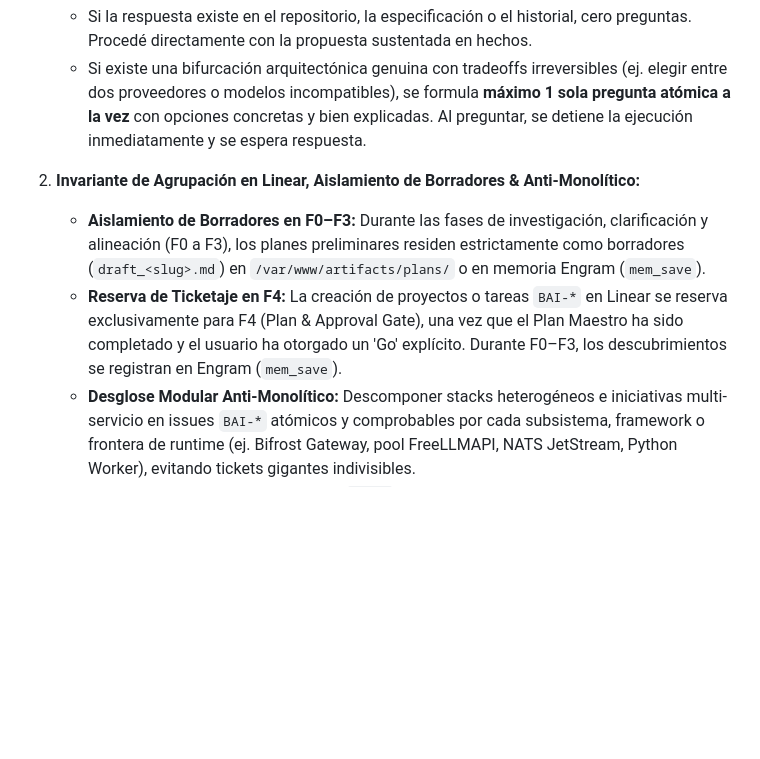
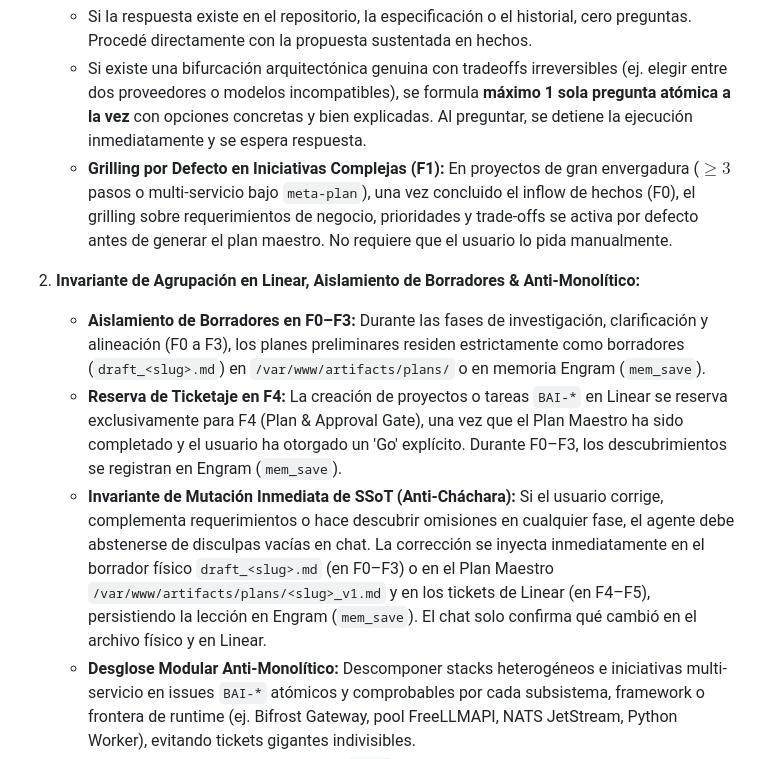
Before and after one commit to baiosfera/zerops-astro-skills, a Markdown page: planner/references/usage.md, the part around the change. GitHub-like rendering; blank space fills up the shorter version.

```diff
--- a/planner/references/usage.md
+++ b/planner/references/usage.md
@@ -17,10 +17,12 @@
    - **Mandato de Espera Epistémica:** Al despachar subagentes de `research` (o tareas de investigación asíncronas), el agente debe aguardar la recepción e ingestión de los reportes de los subagentes antes de redactar conclusiones, formular planes o hacer preguntas de grilling. Informá brevemente que la investigación está en vuelo y aguardá su retorno en silencio.
    - Si la respuesta existe en el repositorio, la especificación o el historial, cero preguntas. Procedé directamente con la propuesta sustentada en hechos.
    - Si existe una bifurcación arquitectónica genuina con tradeoffs irreversibles (ej. elegir entre dos proveedores o modelos incompatibles), se formula **máximo 1 sola pregunta atómica a la vez** con opciones concretas y bien explicadas. Al preguntar, se detiene la ejecución inmediatamente y se espera respuesta.
+   - **Grilling por Defecto en Iniciativas Complejas (F1):** En proyectos de gran envergadura ($\ge 3$ pasos o multi-servicio bajo `meta-plan`), una vez concluido el inflow de hechos (F0), el grilling sobre requerimientos de negocio, prioridades y trade-offs se activa por defecto antes de generar el plan maestro. No requiere que el usuario lo pida manualmente.
 
 2. **Invariante de Agrupación en Linear, Aislamiento de Borradores & Anti-Monolítico:**
    - **Aislamiento de Borradores en F0–F3:** Durante las fases de investigación, clarificación y alineación (F0 a F3), los planes preliminares residen estrictamente como borradores (`draft_<slug>.md`) en `/var/www/artifacts/plans/` o en memoria Engram (`mem_save`).
    - **Reserva de Ticketaje en F4:** La creación de proyectos o tareas `BAI-*` en Linear se reserva exclusivamente para F4 (Plan & Approval Gate), una vez que el Plan Maestro ha sido completado y el usuario ha otorgado un 'Go' explícito. Durante F0–F3, los descubrimientos se registran en Engram (`mem_save`).
+   - **Invariante de Mutación Inmediata de SSoT (Anti-Cháchara):** Si el usuario corrige, complementa requerimientos o hace descubrir omisiones en cualquier fase, el agente debe abstenerse de disculpas vacías en chat. La corrección se inyecta inmediatamente en el borrador físico `draft_<slug>.md` (en F0–F3) o en el Plan Maestro `/var/www/artifacts/plans/<slug>_v1.md` y en los tickets de Linear (en F4–F5), persistiendo la lección en Engram (`mem_save`). El chat solo confirma qué cambió en el archivo físico y en Linear.
    - **Desglose Modular Anti-Monolítico:** Descomponer stacks heterogéneos e iniciativas multi-servicio en issues `BAI-*` atómicos y comprobables por cada subsistema, framework o frontera de runtime (ej. Bifrost Gateway, pool FreeLLMAPI, NATS JetStream, Python Worker), evitando tickets gigantes indivisibles.
    - **Regla Inquebrantable:** Ningún issue `BAI-*` puede existir suelto o huérfano. Todo ticket de Linear debe pertenecer a un Plan / Proyecto padre.
    - **Contrato de Creación de Issues:** Cada issue nace obligatoriamente con:
```
Also changed, not shown: meta-plan/references/usage.md (+11 -0 lines).
